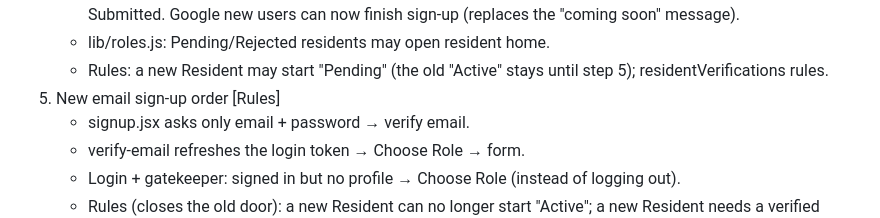
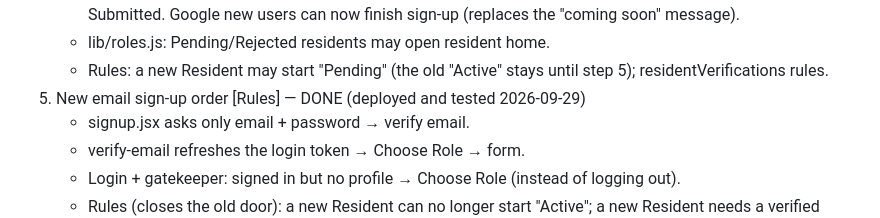
Before and after one commit to VanCyrilBallori/SakayNa, a Markdown page: login-overhaul-plan.md, the part around the change. Drawn GitHub-style.

Commit message:
Mark login overhaul Step 5 (email sign-up order) as done
Co-Authored-By: Claude Opus 5.5 <noreply@anthropic.com>

```diff
--- a/login-overhaul-plan.md
+++ b/login-overhaul-plan.md
@@ -106,7 +106,7 @@ Everyone chooses "Are you a Resident or a Driver?" once, after signing in:
    - lib/roles.js: Pending/Rejected residents may open resident home.
    - Rules: a new Resident may start "Pending" (the old "Active" stays
      until step 5); residentVerifications rules.
-5. New email sign-up order [Rules]
+5. New email sign-up order [Rules] — DONE (deployed and tested 2026-09-29)
    - signup.jsx asks only email + password → verify email.
    - verify-email refreshes the login token → Choose Role → form.
    - Login + gatekeeper: signed in but no profile → Choose Role
```
